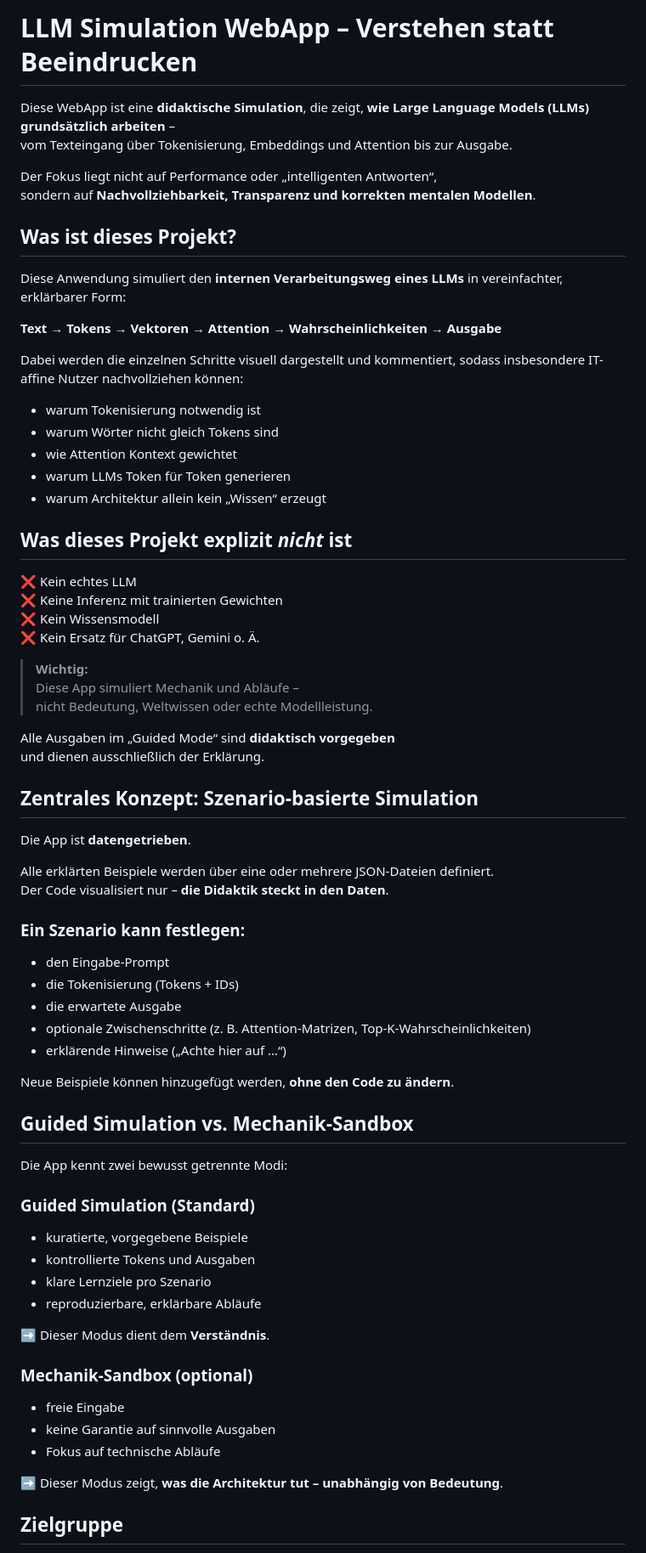
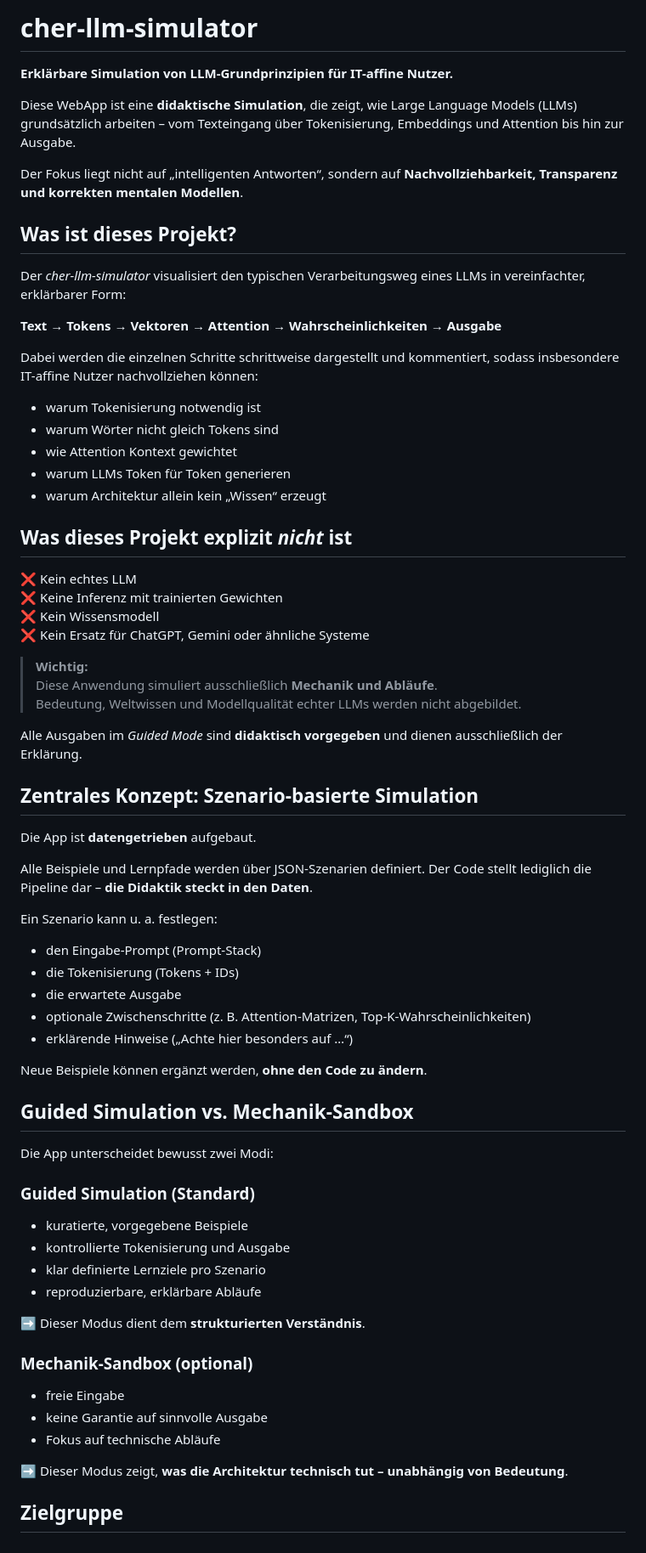
Before and after one commit to hrmnns/cher-llm-simulator, a Markdown page: README.md, the part around one of its changes. Shown at 85% size. GitHub-like rendering.

Commit message:
Revise README for project name and clarity
Updated the README to reflect the project name change and improved clarity in descriptions.

```diff
--- a/README.md
+++ b/README.md
@@ -1,18 +1,19 @@
-# LLM Simulation WebApp – Verstehen statt Beeindrucken
+# cher-llm-simulator
 
-Diese WebApp ist eine **didaktische Simulation**, die zeigt, **wie Large Language Models (LLMs) grundsätzlich arbeiten** –
-vom Texteingang über Tokenisierung, Embeddings und Attention bis zur Ausgabe.
+**Erklärbare Simulation von LLM-Grundprinzipien für IT-affine Nutzer.**
 
-Der Fokus liegt nicht auf Performance oder „intelligenten Antworten“,
-sondern auf **Nachvollziehbarkeit, Transparenz und korrekten mentalen Modellen**.
+Diese WebApp ist eine **didaktische Simulation**, die zeigt, wie Large Language Models (LLMs) grundsätzlich arbeiten –
+vom Texteingang über Tokenisierung, Embeddings und Attention bis hin zur Ausgabe.
+
+Der Fokus liegt nicht auf „intelligenten Antworten“, sondern auf **Nachvollziehbarkeit, Transparenz und korrekten mentalen Modellen**.
 
 ## Was ist dieses Projekt?
 
-Diese Anwendung simuliert den **internen Verarbeitungsweg eines LLMs** in vereinfachter, erklärbarer Form:
+Der *cher-llm-simulator* visualisiert den typischen Verarbeitungsweg eines LLMs in vereinfachter, erklärbarer Form:
 
 **Text → Tokens → Vektoren → Attention → Wahrscheinlichkeiten → Ausgabe**
 
-Dabei werden die einzelnen Schritte visuell dargestellt und kommentiert, sodass insbesondere IT-affine Nutzer nachvollziehen können:
+Dabei werden die einzelnen Schritte schrittweise dargestellt und kommentiert, sodass insbesondere IT-affine Nutzer nachvollziehen können:
 
 - warum Tokenisierung notwendig ist
 - warum Wörter nicht gleich Tokens sind
@@ -25,52 +26,51 @@ Dabei werden die einzelnen Schritte visuell dargestellt und kommentiert, sodass
 ❌ Kein echtes LLM
 ❌ Keine Inferenz mit trainierten Gewichten
 ❌ Kein Wissensmodell
-❌ Kein Ersatz für ChatGPT, Gemini o. Ä.
+❌ Kein Ersatz für ChatGPT, Gemini oder ähnliche Systeme
 
 > **Wichtig:**
-> Diese App simuliert Mechanik und Abläufe –
-> nicht Bedeutung, Weltwissen oder echte Modellleistung.
+> Diese Anwendung simuliert ausschließlich **Mechanik und Abläufe**.
+> Bedeutung, Weltwissen und Modellqualität echter LLMs werden nicht abgebildet.
 
-Alle Ausgaben im „Guided Mode“ sind **didaktisch vorgegeben**
-und dienen ausschließlich der Erklärung.
+Alle Ausgaben im *Guided Mode* sind **didaktisch vorgegeben** und dienen ausschließlich der Erklärung.
 
 ## Zentrales Konzept: Szenario-basierte Simulation
 
-Die App ist **datengetrieben**.
+Die App ist **datengetrieben** aufgebaut.
 
-Alle erklärten Beispiele werden über eine oder mehrere JSON-Dateien definiert.
-Der Code visualisiert nur – **die Didaktik steckt in den Daten**.
+Alle Beispiele und Lernpfade werden über JSON-Szenarien definiert.
+Der Code stellt lediglich die Pipeline dar – **die Didaktik steckt in den Daten**.
 
-### Ein Szenario kann festlegen:
-- den Eingabe-Prompt
+Ein Szenario kann u. a. festlegen:
+
+- den Eingabe-Prompt (Prompt-Stack)
 - die Tokenisierung (Tokens + IDs)
 - die erwartete Ausgabe
 - optionale Zwischenschritte (z. B. Attention-Matrizen, Top-K-Wahrscheinlichkeiten)
-- erklärende Hinweise („Achte hier auf …“)
+- erklärende Hinweise („Achte hier besonders auf …“)
 
-Neue Beispiele können hinzugefügt werden, **ohne den Code zu ändern**.
-
+Neue Beispiele können ergänzt werden, **ohne den Code zu ändern**.
 
 ## Guided Simulation vs. Mechanik-Sandbox
 
-Die App kennt zwei bewusst getrennte Modi:
+Die App unterscheidet bewusst zwei Modi:
 
 ### Guided Simulation (Standard)
 
 - kuratierte, vorgegebene Beispiele
-- kontrollierte Tokens und Ausgaben
-- klare Lernziele pro Szenario
+- kontrollierte Tokenisierung und Ausgabe
+- klar definierte Lernziele pro Szenario
 - reproduzierbare, erklärbare Abläufe
 
-➡️ Dieser Modus dient dem **Verständnis**.
+➡️ Dieser Modus dient dem **strukturierten Verständnis**.
 
 ### Mechanik-Sandbox (optional)
 
 - freie Eingabe
-- keine Garantie auf sinnvolle Ausgaben
+- keine Garantie auf sinnvolle Ausgabe
 - Fokus auf technische Abläufe
 
-➡️ Dieser Modus zeigt, **was die Architektur tut – unabhängig von Bedeutung**.
+➡️ Dieser Modus zeigt, **was die Architektur technisch tut – unabhängig von Bedeutung**.
 
 ## Zielgruppe
 
```
Also changed, not shown: other parts of README.md (+42 -6 lines).
